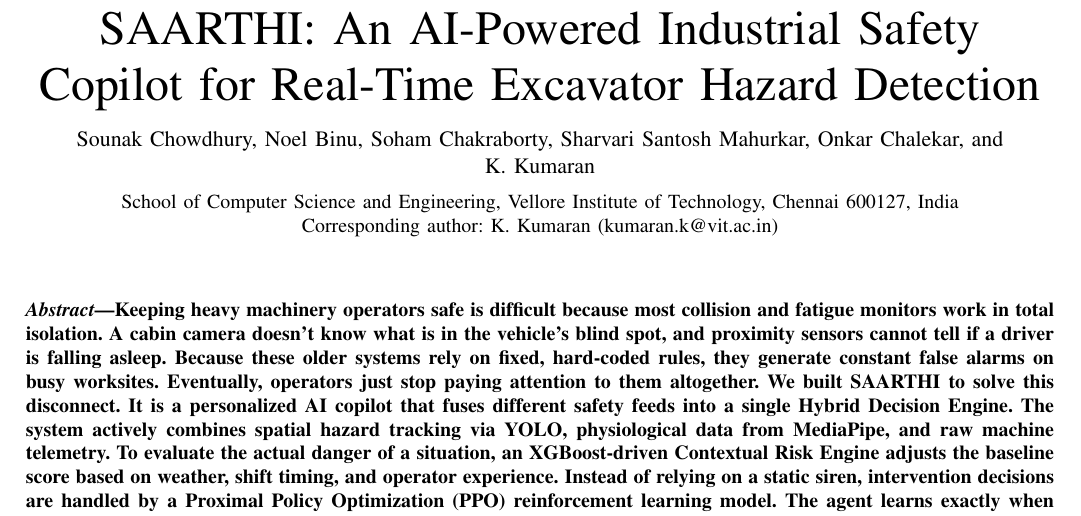
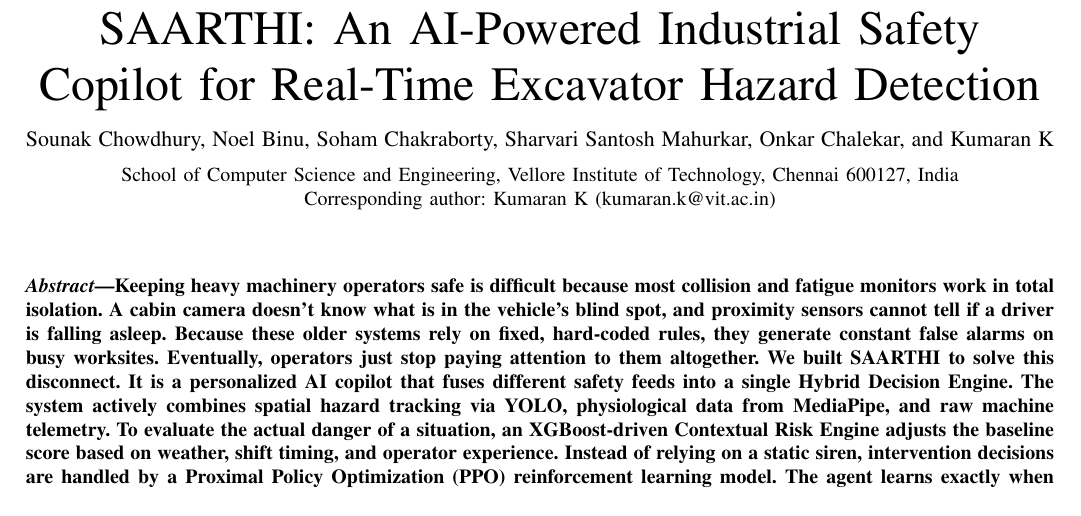
Before and after one commit to Sounak-star/SAARTHI-Research-Paper, a LaTeX paper (main.tex): part of page 1 of 17, cut so that both start at the same text. Compiled offline with pdfLaTeX; a missing font is replaced by an installed copy or a similar font; a LaTeX package or settings file that is missing is left out.

Commit message:
Update author formatting in main.tex

```diff
--- a/main.tex
+++ b/main.tex
@@ -62,10 +62,10 @@
 Soham~Chakraborty,
 Sharvari~Santosh~Mahurkar,
 Onkar~Chalekar,
-and K.~Kumaran\\
+and Kumaran~K\\
 \vspace{0.5em}
 \normalsize School of Computer Science and Engineering, Vellore Institute of Technology, Chennai 600127, India\\
-\normalsize Corresponding author: K. Kumaran (kumaran.k@vit.ac.in)
+\normalsize Corresponding author: Kumaran K (kumaran.k@vit.ac.in)
 }
 
 \maketitle
```
